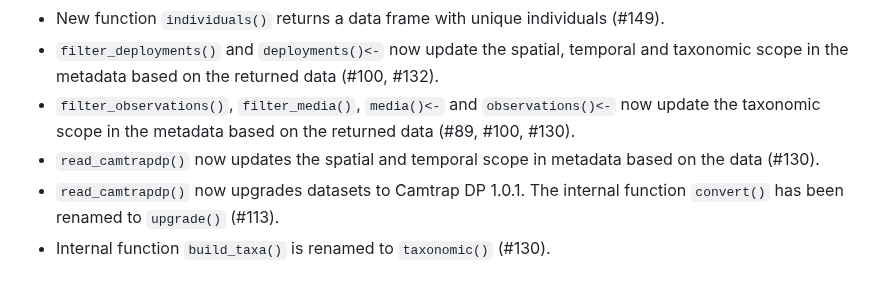
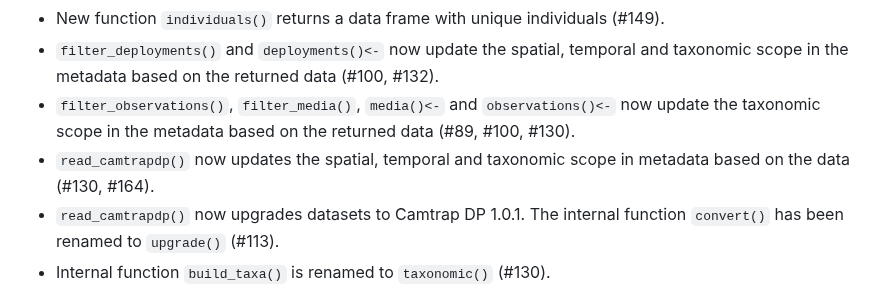
Before and after one commit to inbo/camtrapdp, a Markdown page: NEWS.md, the part around the change. Drawn GitHub-style.

```diff
--- a/NEWS.md
+++ b/NEWS.md
@@ -8,7 +8,7 @@
 * New function `individuals()` returns a data frame with unique individuals (#149).
 * `filter_deployments()` and `deployments()<-` now update the spatial, temporal and taxonomic scope in the metadata based on the returned data (#100, #132).
 * `filter_observations()`, `filter_media()`, `media()<-` and `observations()<-` now update the taxonomic scope in the metadata based on the returned data (#89, #100, #130).
-* `read_camtrapdp()` now updates the spatial and temporal scope in metadata based on the data (#130).
+* `read_camtrapdp()` now updates the spatial, temporal and taxonomic scope in metadata based on the data (#130, #164).
 * `read_camtrapdp()` now upgrades datasets to Camtrap DP 1.0.1. The internal function `convert()` has been renamed to `upgrade()` (#113).
 * Internal function `build_taxa()` is renamed to `taxonomic()` (#130).
 * `taxa()` now removes duplicates (#130).
```
